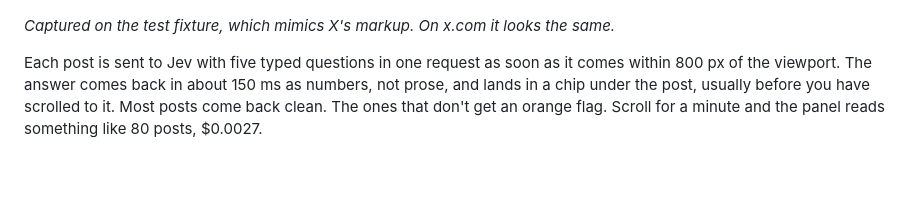
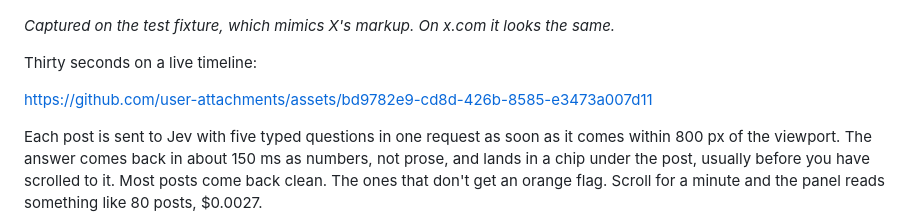
Before and after one commit to Mizelan/x-scanner, a Markdown page: README.md, the part around the change. GitHub-like rendering; blank space fills up the shorter version.

Commit message:
README: demo video

```diff
--- a/README.md
+++ b/README.md
@@ -6,6 +6,10 @@ TypeSafe's System One model, with a counter in the corner showing exactly what i
 ![x-scanner on the fixture timeline](docs/screenshot.png)
 
 *Captured on the test fixture, which mimics X's markup. On x.com it looks the same.*
+
+Thirty seconds on a live timeline:
+
+https://github.com/user-attachments/assets/bd9782e9-cd8d-426b-8585-e3473a007d11
 
 Each post is sent to Jev with five typed questions in one request as soon as it comes within 800 px
 of the viewport. The answer comes back in about 150 ms as numbers, not prose, and lands in a chip
```
